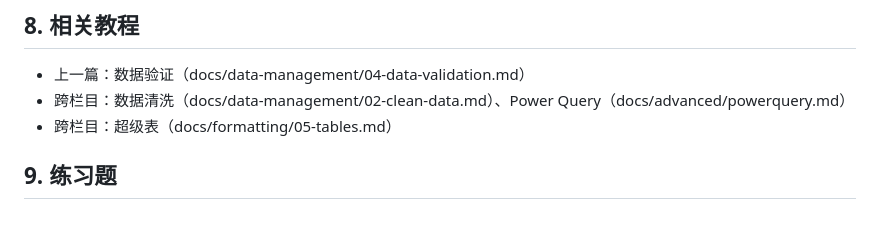
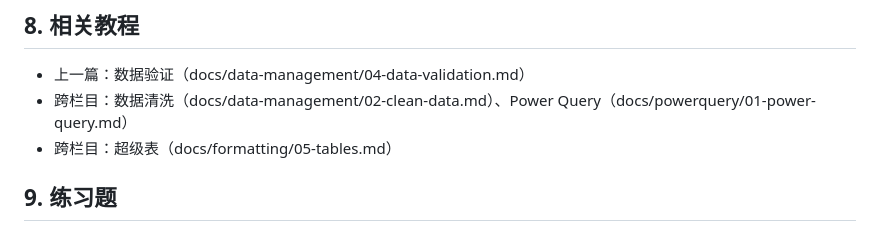
Before and after one commit to curzydj8/excel-tutorial, a Markdown page: docs/data-management/05-import-export.md, the part around the change. Drawn GitHub-style.

Commit message:
sync docs/data-management/05-import-export.md

```diff
--- a/docs/data-management/05-import-export.md
+++ b/docs/data-management/05-import-export.md
@@ -76,7 +76,7 @@
 ## 8. 相关教程
 
 - 上一篇：数据验证（docs/data-management/04-data-validation.md）
-- 跨栏目：数据清洗（docs/data-management/02-clean-data.md）、Power Query（docs/advanced/powerquery.md）
+- 跨栏目：数据清洗（docs/data-management/02-clean-data.md）、Power Query（docs/powerquery/01-power-query.md）
 - 跨栏目：超级表（docs/formatting/05-tables.md）
 
 ## 9. 练习题
```
